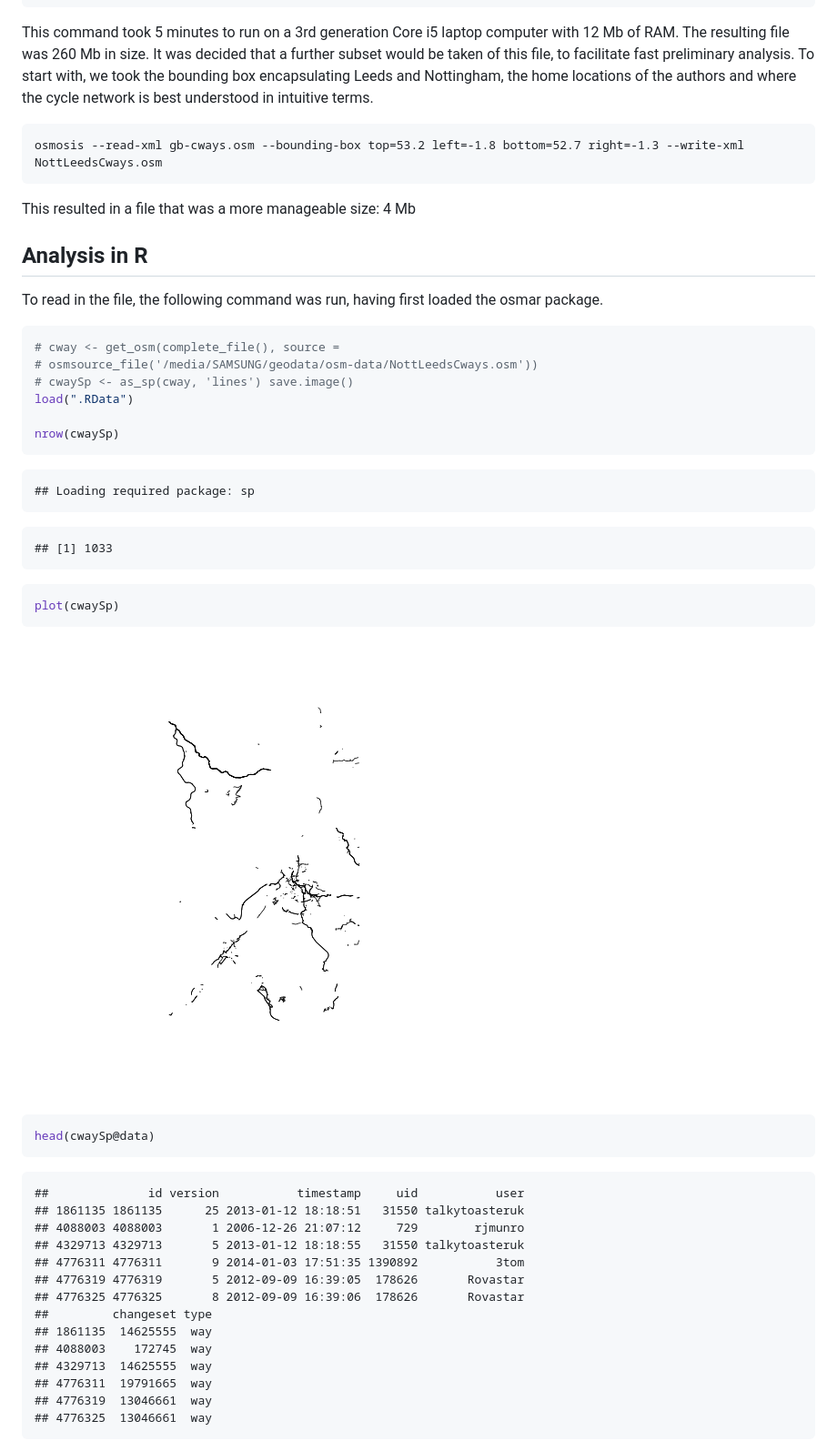
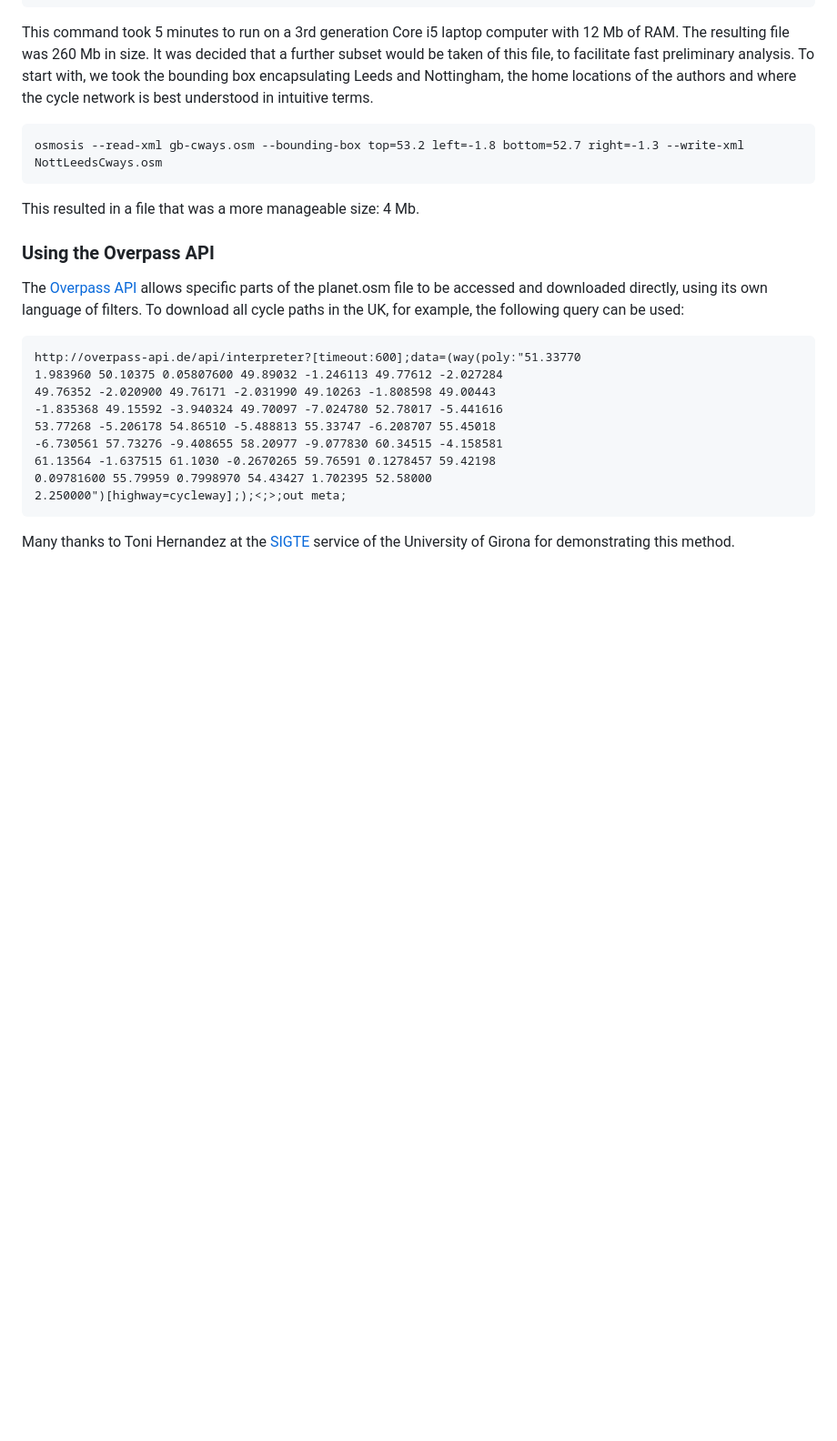
Before and after one commit to Robinlovelace/osm-cycle, a Markdown page: basic-gb.md, the part around the change printed below. Shown: that part at 91% size. Drawn GitHub-style; blank space fills up the shorter version.

````diff
--- a/basic-gb.md
+++ b/basic-gb.md
@@ -20,55 +31,28 @@ the cycle network is best understood in intuitive terms.
 ```{bash}
 osmosis --read-xml gb-cways.osm --bounding-box top=53.2 left=-1.8 bottom=52.7 right=-1.3 --write-xml NottLeedsCways.osm
 ```
-This resulted in a file that was a more manageable size: 4 Mb
+This resulted in a file that was a more manageable size: 4 Mb.
 
-## Analysis in R
+### Using the Overpass API
 
-To read in the file, the following command was run, having first loaded the
-osmar package.
+The [Overpass API](http://wiki.openstreetmap.org/wiki/Overpass_API) allows specific
+parts of the planet.osm file to be accessed and downloaded directly, using its
+own language of filters. To download all cycle paths in the UK, for example,
+the following query can be used:
 
-
-```r
-# cway <- get_osm(complete_file(), source =
-# osmsource_file('/media/SAMSUNG/geodata/osm-data/NottLeedsCways.osm'))
-# cwaySp <- as_sp(cway, 'lines') save.image()
-load(".RData")
-
-nrow(cwaySp)
+```{bash}
+http://overpass-api.de/api/interpreter?[timeout:600];data=(way(poly:"51.33770
+1.983960 50.10375 0.05807600 49.89032 -1.246113 49.77612 -2.027284
+49.76352 -2.020900 49.76171 -2.031990 49.10263 -1.808598 49.00443
+-1.835368 49.15592 -3.940324 49.70097 -7.024780 52.78017 -5.441616
+53.77268 -5.206178 54.86510 -5.488813 55.33747 -6.208707 55.45018
+-6.730561 57.73276 -9.408655 58.20977 -9.077830 60.34515 -4.158581
+61.13564 -1.637515 61.1030 -0.2670265 59.76591 0.1278457 59.42198
+0.09781600 55.79959 0.7998970 54.43427 1.702395 52.58000
+2.250000")[highway=cycleway];);<;>;out meta;
 ```
 
-```
-## Loading required package: sp
-```
+Many thanks to Toni Hernandez at the
+[SIGTE](http://www.sigte.udg.edu/sigte_en/) service of the University
+of Girona for demonstrating this method.
 
-```
-## [1] 1033
-```
-
-```r
-plot(cwaySp)
-```
-
-![plot of chunk unnamed-chunk-1](figure/unnamed-chunk-11.png)
-
-```r
-head(cwaySp@data)
-```
-
-```
-##              id version           timestamp     uid           user
-## 1861135 1861135      25 2013-01-12 18:18:51   31550 talkytoasteruk
-## 4088003 4088003       1 2006-12-26 21:07:12     729        rjmunro
-## 4329713 4329713       5 2013-01-12 18:18:55   31550 talkytoasteruk
-## 4776311 4776311       9 2014-01-03 17:51:35 1390892           3tom
-## 4776319 4776319       5 2012-09-09 16:39:05  178626       Rovastar
-## 4776325 4776325       8 2012-09-09 16:39:06  178626       Rovastar
-##         changeset type
-## 1861135  14625555  way
-## 4088003    172745  way
-## 4329713  14625555  way
-## 4776311  19791665  way
-## 4776319  13046661  way
-## 4776325  13046661  way
-```
-
````
Also changed, not shown: other parts of basic-gb.md (+13 -30 lines), README.md (+14 -1 lines), figure/unnamed-chunk-2.png, 4 other files.
